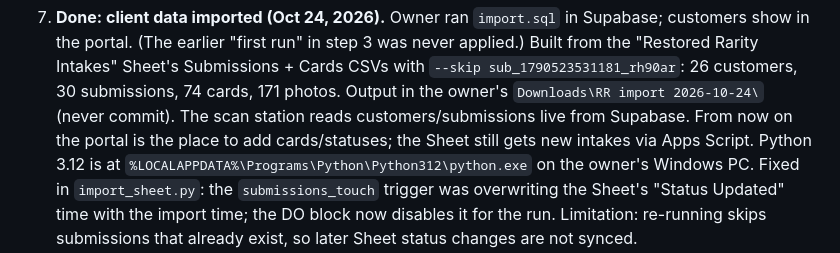
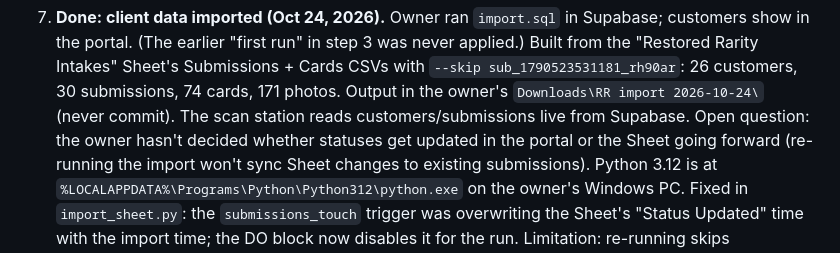
Before and after one commit to restoredraritytcg-hub/restoredraritytcg, a Markdown page: CLAUDE.md, the part around the change. Rendered like a GitHub page.

Commit message:
CLAUDE.md: note open question on where statuses are updated

```diff
--- a/CLAUDE.md
+++ b/CLAUDE.md
@@ -130,7 +130,8 @@ arrow keys (Alt = outer marker), save, or reset to auto.
    (The earlier "first run" in step 3 was never applied.) Built from the "Restored Rarity Intakes" Sheet's Submissions + Cards CSVs with
    `--skip sub_1790523531181_rh90ar`: 26 customers, 30 submissions, 74 cards, 171 photos. Output in the owner's
    `Downloads\RR import 2026-10-24\` (never commit). The scan station reads customers/submissions live from Supabase.
-   From now on the portal is the place to add cards/statuses; the Sheet still gets new intakes via Apps Script. Python 3.12 is at
+   Open question: the owner hasn't decided whether statuses get updated in the portal or the Sheet going forward
+   (re-running the import won't sync Sheet changes to existing submissions). Python 3.12 is at
    `%LOCALAPPDATA%\Programs\Python\Python312\python.exe` on the owner's Windows PC.
    Fixed in `import_sheet.py`: the `submissions_touch` trigger was overwriting the Sheet's "Status Updated"
    time with the import time; the DO block now disables it for the run.
```
